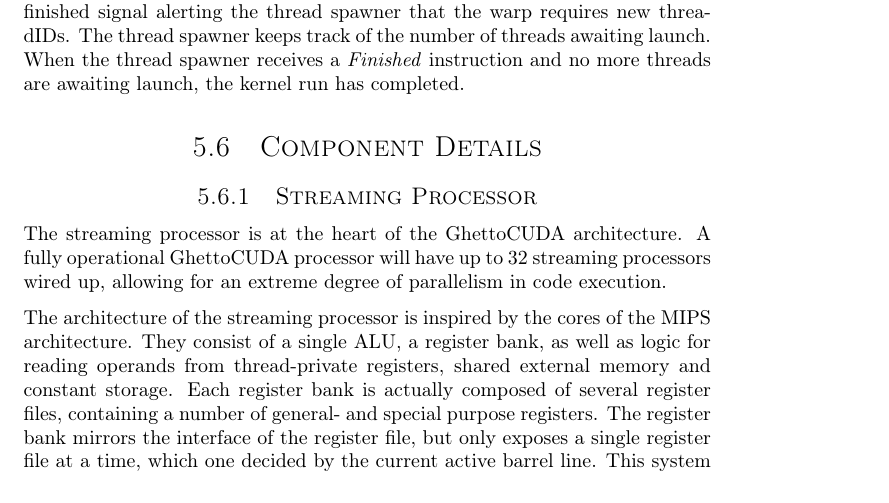
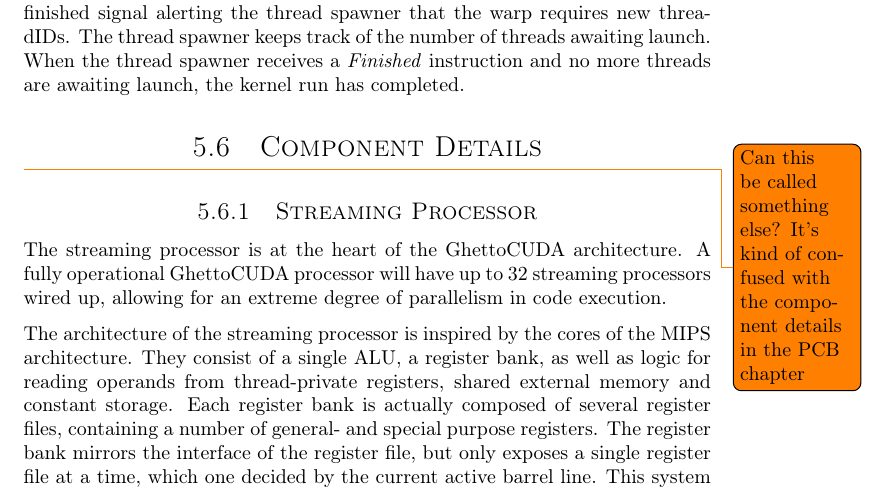
Before and after one commit to dmpro2014/report, a LaTeX thesis (report/report.tex, which reads report/gpu/gpu.tex): part of page 22 of 41, cut so that both start at the same text. Compiled offline with pdfLaTeX.

Commit message:
Add todo

```diff
--- a/report/gpu/gpu.tex
+++ b/report/gpu/gpu.tex
@@ -71,7 +71,10 @@
 Upon receiving a \textit{Finished} instruction the control unit asserts the finished signal alerting the thread spawner that the warp requires new threadIDs.
 The thread spawner keeps track of the number of threads awaiting launch.
 When the thread spawner receives a \textit{Finished} instruction and no more threads are awaiting launch, the kernel run has completed.
+
 \section{Component Details}
+
+\todo{Can this be called something else? It's kind of confused with the component details in the PCB chapter}
 
 \subsection{Streaming Processor}
 
```
